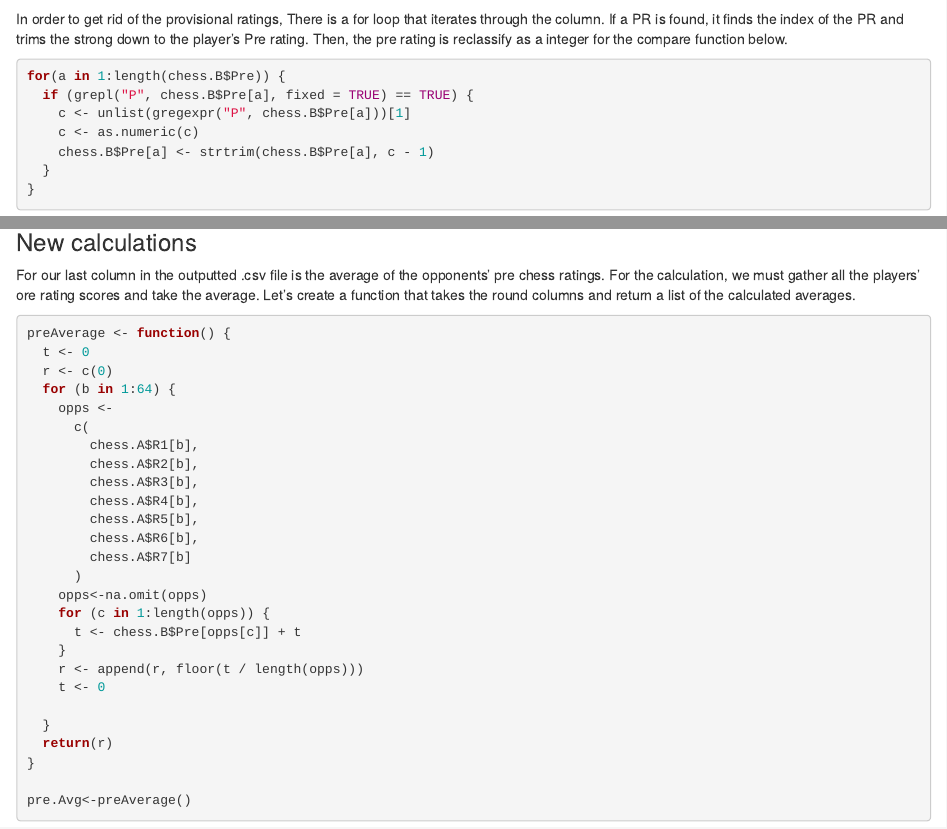
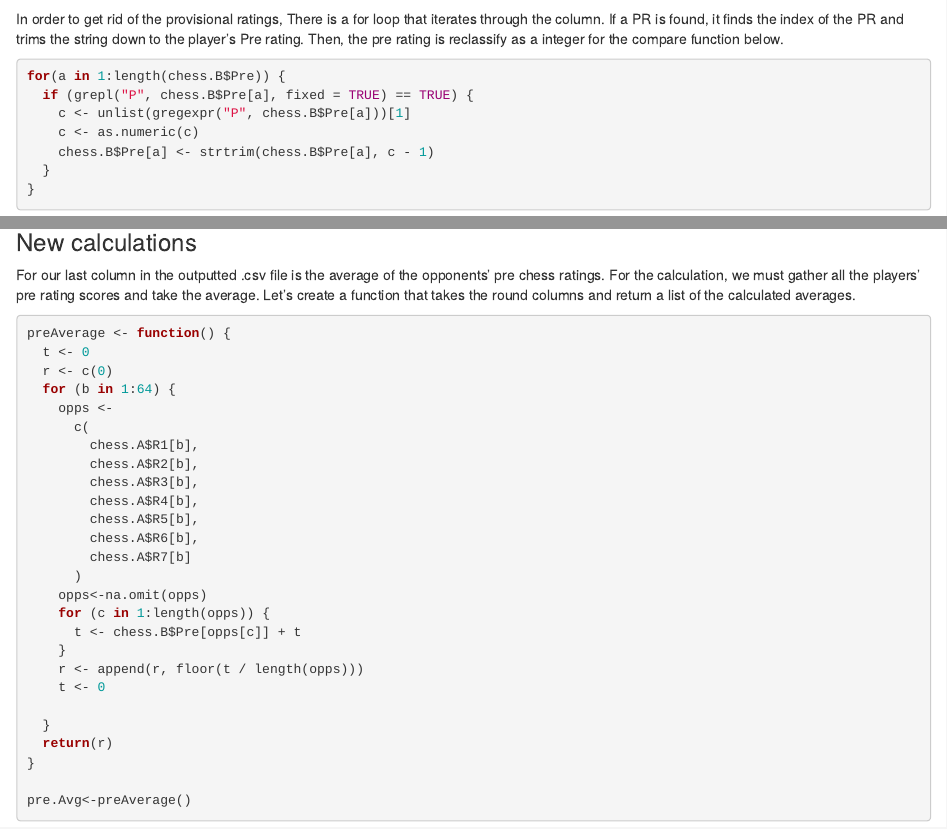
Before and after one commit to Vy4thewin/RProgramming, an R Markdown document (Project1_Vyanna.Rmd): the page in a window 1100 px wide, from 3260 px down, and a second part further down, joined at a grey line. Rendered offline with R 4.5, knitr and Pandoc, with nearby package versions; some code elsewhere in the file could not run offline.

Commit message:
Update Project1_Vyanna.Rmd

````diff
--- a/Project1_Vyanna.Rmd
+++ b/Project1_Vyanna.Rmd
@@ -84,7 +84,7 @@ chess.B$Pre <- sub("R[:]", "", chess.B$Pre)
 
 ```
 
-In order to get rid of the provisional ratings, There is a for loop that iterates through the column. If a PR is found, it finds the index of the PR and trims the strong down to the player's Pre rating. Then, the pre rating is reclassify as a integer for the compare function below.
+In order to get rid of the provisional ratings, There is a for loop that iterates through the column. If a PR is found, it finds the index of the PR and trims the string down to the player's Pre rating. Then, the pre rating is reclassify as a integer for the compare function below.
 
 ```{r}
 for(a in 1:length(chess.B$Pre)) {
@@ -100,7 +100,7 @@ chess.B <- chess.B[, 1:3]
 
 ### New calculations
 
-For our last column in the outputted .csv file is the average of the opponents' pre chess ratings. For the calculation, we must gather all the players' ore rating scores and take the average. Let's create a function that takes the round columns and return a list of the calculated averages.
+For our last column in the outputted .csv file is the average of the opponents' pre chess ratings. For the calculation, we must gather all the players' pre rating scores and take the average. Let's create a function that takes the round columns and return a list of the calculated averages.
 
 ```{r}
 preAverage <- function() {
````
